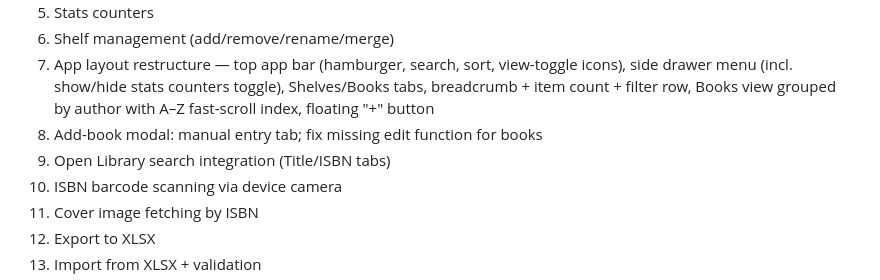
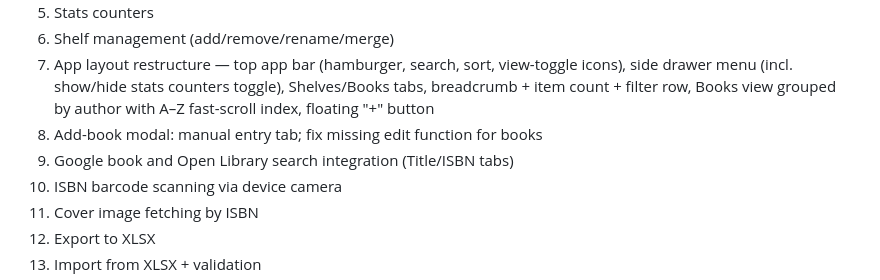
Before and after one commit to myspace-a/Digital_Library, a Markdown page: Project_Workflow_and_Build_Sequence.md, the part around the change. Rendered like a GitHub page.

Commit message:
Updated step 9 with google books and open library

```diff
--- a/Project_Workflow_and_Build_Sequence.md
+++ b/Project_Workflow_and_Build_Sequence.md
@@ -29,7 +29,7 @@ This keeps one single up-to-date version with full change history, instead of tw
 6. Shelf management (add/remove/rename/merge)
 7. App layout restructure — top app bar (hamburger, search, sort, view-toggle icons), side drawer menu (incl. show/hide stats counters toggle), Shelves/Books tabs, breadcrumb + item count + filter row, Books view grouped by author with A–Z fast-scroll index, floating "+" button
 8. Add-book modal: manual entry tab; fix missing edit function for books
-9. Open Library search integration (Title/ISBN tabs)
+9. Google book and Open Library search integration (Title/ISBN tabs)
 10. ISBN barcode scanning via device camera
 11. Cover image fetching by ISBN
 12. Export to XLSX
```
